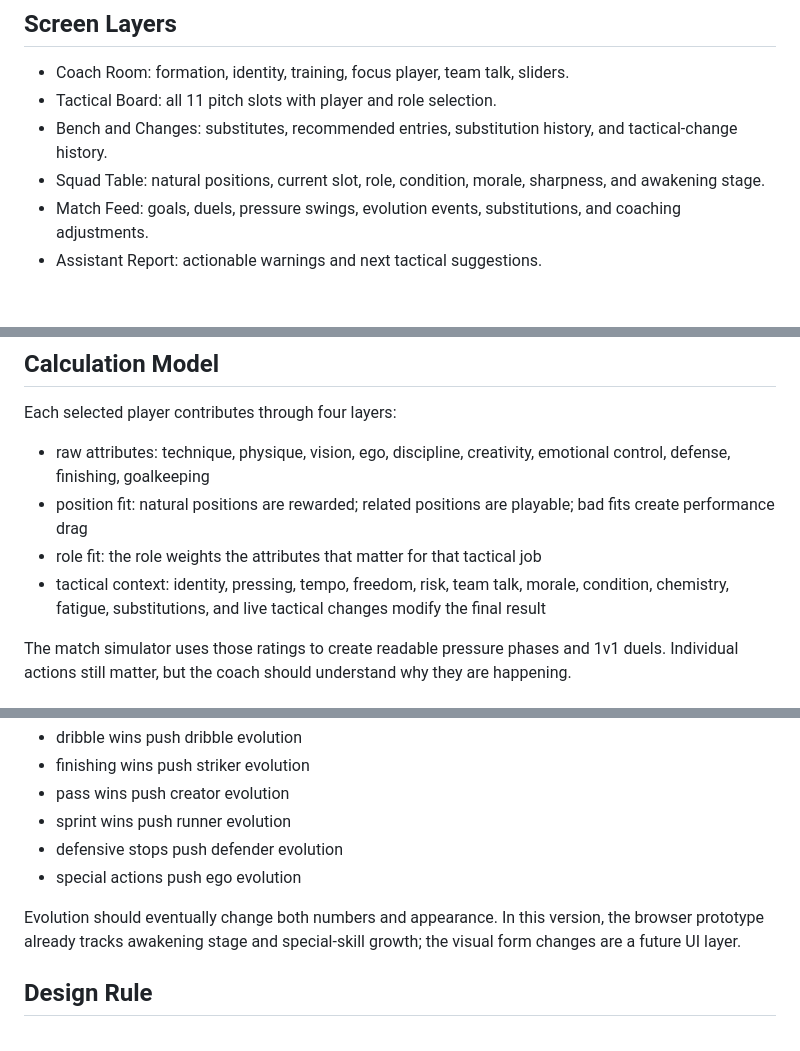
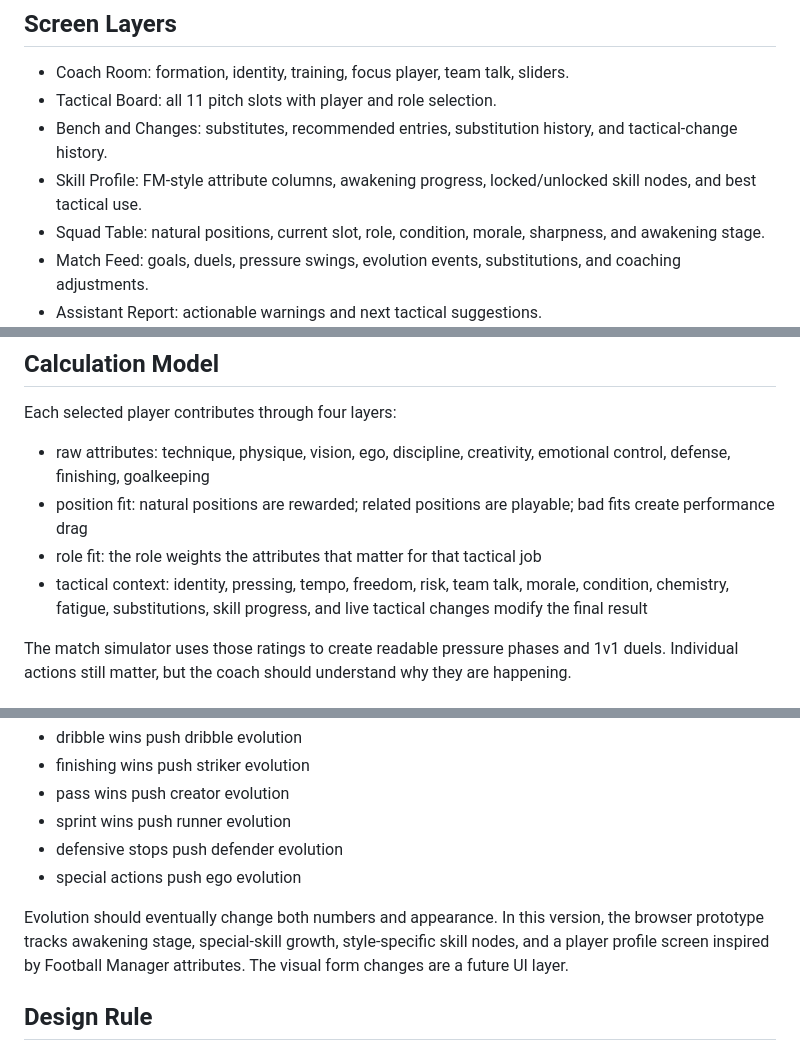
Before and after one commit to gabriiel199543-coder/supercampe-es-blue-lock, a Markdown page: docs/manager-loop.md, 3 parts joined by grey strips. GitHub-like rendering; blank space fills up the shorter version.

Commit message:
Document skill profile loop

```diff
--- a/docs/manager-loop.md
+++ b/docs/manager-loop.md
@@ -36,6 +36,8 @@ train a weakness, release ego, or calm the squad down.
 - Tactical Board: all 11 pitch slots with player and role selection.
 - Bench and Changes: substitutes, recommended entries, substitution history, and
   tactical-change history.
+- Skill Profile: FM-style attribute columns, awakening progress, locked/unlocked
+  skill nodes, and best tactical use.
 - Squad Table: natural positions, current slot, role, condition, morale,
   sharpness, and awakening stage.
 - Match Feed: goals, duels, pressure swings, evolution events, substitutions, and
@@ -52,8 +54,8 @@ Each selected player contributes through four layers:
   bad fits create performance drag
 - role fit: the role weights the attributes that matter for that tactical job
 - tactical context: identity, pressing, tempo, freedom, risk, team talk, morale,
-  condition, chemistry, fatigue, substitutions, and live tactical changes modify
-  the final result
+  condition, chemistry, fatigue, substitutions, skill progress, and live tactical
+  changes modify the final result
 
 The match simulator uses those ratings to create readable pressure phases and
 1v1 duels. Individual actions still matter, but the coach should understand why
@@ -90,8 +92,9 @@ Players evolve through the kind of football they repeatedly succeed at:
 - special actions push ego evolution
 
 Evolution should eventually change both numbers and appearance. In this version,
-the browser prototype already tracks awakening stage and special-skill growth;
-the visual form changes are a future UI layer.
+the browser prototype tracks awakening stage, special-skill growth, style-specific
+skill nodes, and a player profile screen inspired by Football Manager attributes.
+The visual form changes are a future UI layer.
 
 ## Design Rule
 
```
